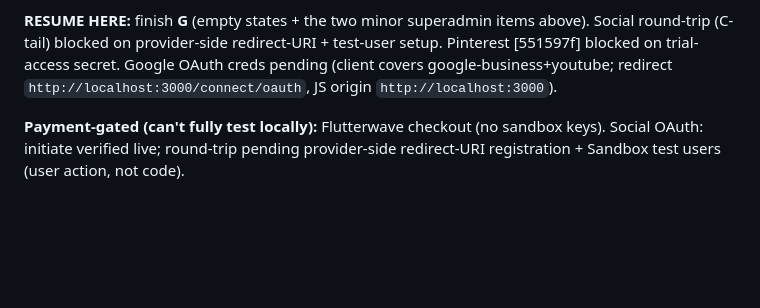
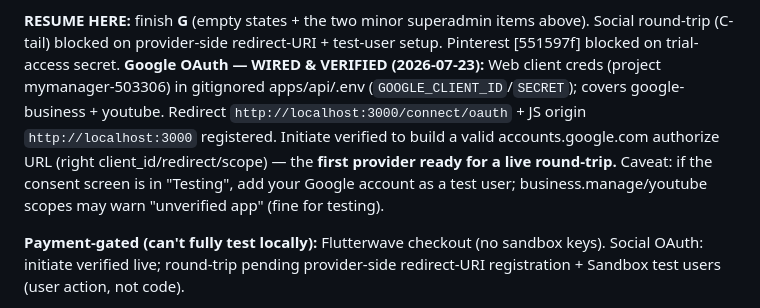
Before and after one commit to bododesderio/myManager, a Markdown page: CONTEXT.md, the part around the change. Drawn GitHub-style; blank space fills up the shorter version.

Commit message:
docs: Google OAuth wired + verified (first round-trip-ready provider)
Co-Authored-By: Claude Opus 4.8 <noreply@anthropic.com>

```diff
--- a/CONTEXT.md
+++ b/CONTEXT.md
@@ -82,9 +82,15 @@ generic <title>; `/superadmin/login` still middleware-gated; broad empty-state p
 
 **RESUME HERE:** finish **G** (empty states + the two minor superadmin items
 above). Social round-trip (C-tail) blocked on provider-side redirect-URI +
-test-user setup. Pinterest [551597f] blocked on trial-access secret. Google OAuth
-creds pending (client covers google-business+youtube; redirect
-`http://localhost:3000/connect/oauth`, JS origin `http://localhost:3000`).
+test-user setup. Pinterest [551597f] blocked on trial-access secret. **Google OAuth — WIRED &
+VERIFIED (2026-07-23):** Web client creds (project mymanager-503306) in gitignored
+apps/api/.env (`GOOGLE_CLIENT_ID`/`SECRET`); covers google-business + youtube.
+Redirect `http://localhost:3000/connect/oauth` + JS origin `http://localhost:3000`
+registered. Initiate verified to build a valid accounts.google.com authorize URL
+(right client_id/redirect/scope) — the **first provider ready for a live
+round-trip.** Caveat: if the consent screen is in "Testing", add your Google
+account as a test user; business.manage/youtube scopes may warn "unverified app"
+(fine for testing).
 
 **Payment-gated (can't fully test locally):** Flutterwave checkout (no sandbox
 keys). Social OAuth: initiate verified live; round-trip pending provider-side
```
